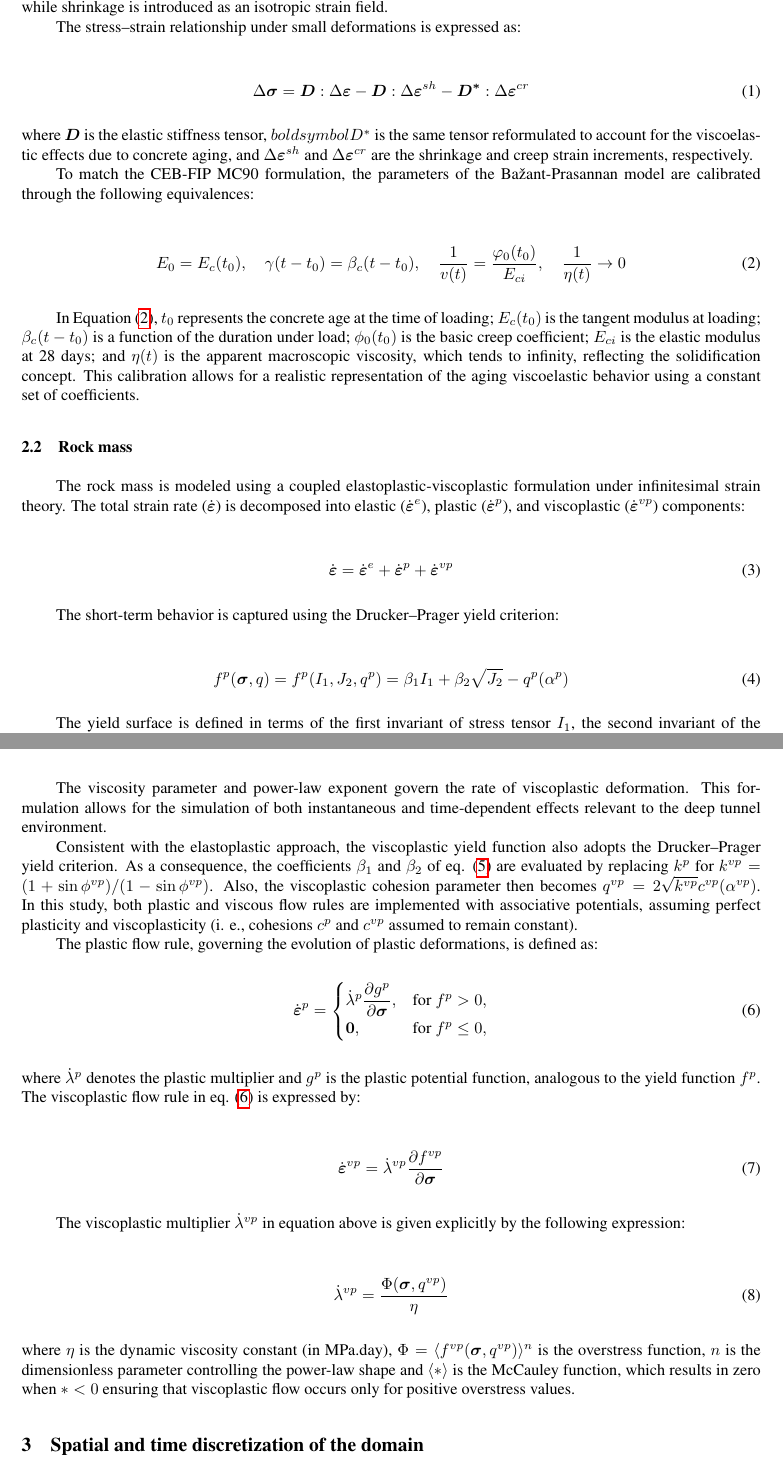
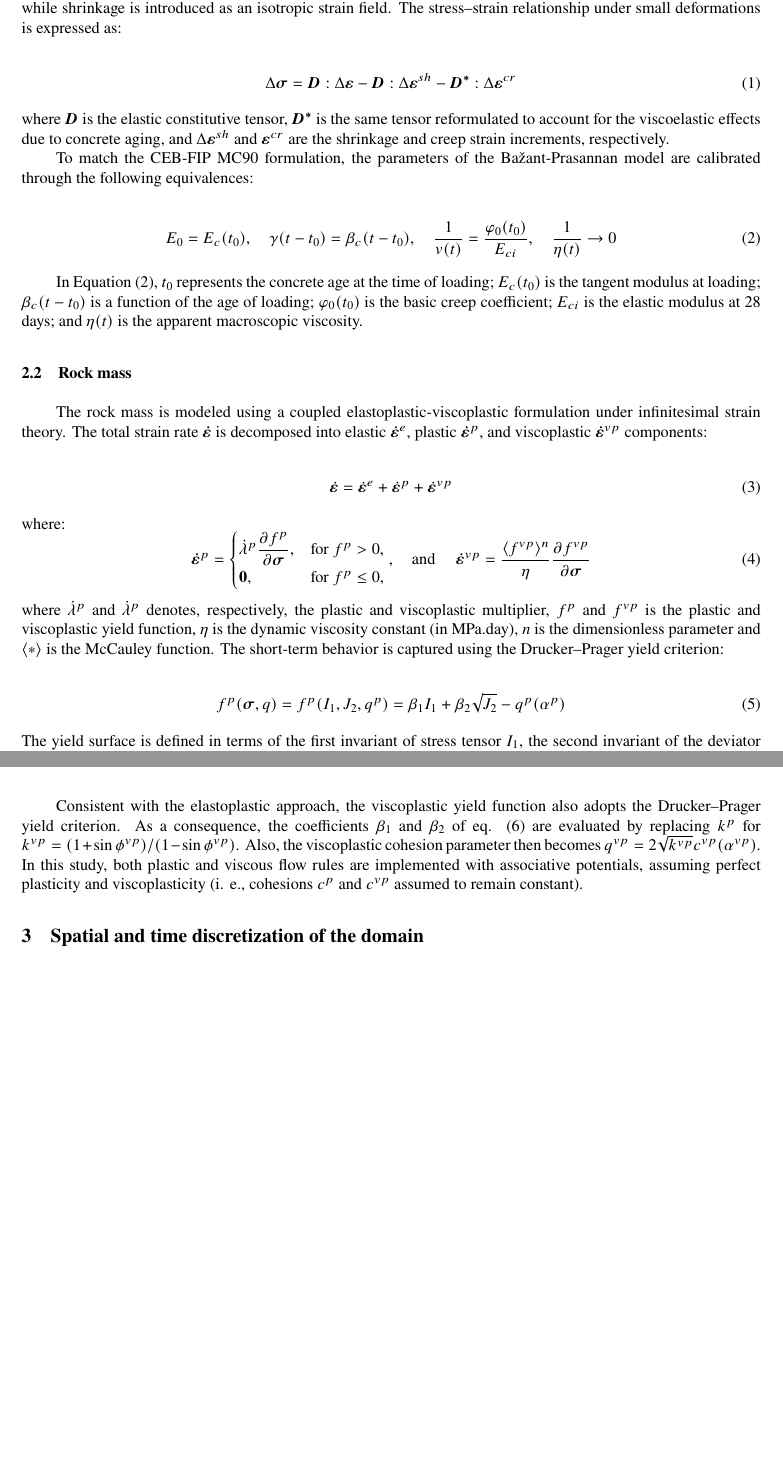
Before and after one commit to felquevedo/CILAMCE2025, a LaTeX book (template.tex): two parts of pages 2 and 3 of 9, joined at a grey line, cut so that both start at the same text, the shorter picture padded with empty space. Compiled offline with pdfLaTeX; a LaTeX package or settings file that is missing is left out.

Commit message:
Modfy constitutive section
- Add equations variable
- Add packages
- Modfy constitutive section

```diff
--- a/template.tex
+++ b/template.tex
@@ -205,58 +263,50 @@ The structural response of the tunnel system is governed by time-dependent behav
 % --------------------------------------------------------------------------
 
 The viscoelastic behavior of concrete is modeled using the Solidification Theory developed by \citet{BazantPrasannanA,BazantPrasannanB}, calibrated with the CEB-FIP Model Code 1990 standard specifications formulation described
-in \citet{CEB1993}. This formulation enables the simulation of delayed deformations and stress redistribution caused by creep and shrinkage in the lining. The creep strain is represented through a Generalized Kelvin chain with aging, while shrinkage is introduced as an isotropic strain field.
-
-The stress–strain relationship under small deformations is expressed as:
-
-\vspace{6pt}
+in \citet{CEB1993}. This formulation enables the simulation of delayed deformations and stress redistribution caused by creep and shrinkage in the lining. The creep strain is represented through a Generalized Kelvin chain with aging, while shrinkage is introduced as an isotropic strain field. The stress–strain relationship under small deformations is expressed as:
 \begin{center}
 	\begin{equation}
-		\Delta \boldsymbol{\sigma} = \boldsymbol{D} : \Delta \boldsymbol{\varepsilon} - \boldsymbol{D} : \Delta \boldsymbol{\varepsilon}^{sh} - \boldsymbol{D^{\ast}} : \Delta \boldsymbol{\varepsilon}^{cr}
+		\Delta \stress = \Dll : \Delta \strain - \Dll : \Delta \strainsh - \Dllmod : \Delta \straincr
 		\label{Eq1}
 	\end{equation}
 \end{center}
-\vspace{6pt}
-
-\noindent where $\boldsymbol{D}$ is the elastic stiffness tensor, $boldsymbol{D}^{\ast}$ is the same tensor reformulated to account for the viscoelastic effects due to concrete aging, and $\Delta \boldsymbol{\varepsilon}^{sh}$ and $\Delta \boldsymbol{\varepsilon}^{cr}$ are the shrinkage and creep strain increments, respectively.
+where $\Dll$ is the elastic constitutive tensor, $\Dllmod$ is the same tensor reformulated to account for the viscoelastic effects due to concrete aging, and $\Delta \strainsh$ and $\straincr$ are the shrinkage and creep strain increments, respectively.
 
 To match the CEB-FIP MC90 formulation, the parameters of the Bažant-Prasannan model are calibrated through the following equivalences:
-
-\vspace{6pt}
 \begin{center}
 	\begin{equation}
 		E_0 = E_c(t_0), \quad \gamma(t - t_0) = \beta_c(t - t_0), \quad \dfrac{1}{v(t)} = \dfrac{\varphi_0(t_0)}{E_{ci}}, \quad \dfrac{1}{\eta(t)} \rightarrow 0
 		\label{Eq2}
 	\end{equation}
 \end{center}
-\vspace{6pt}
 
-In Equation (\ref{Eq2}), $t_0$ represents the concrete age at the time of loading; $E_c(t_0)$ is the tangent modulus at loading; $\beta_c(t-t_0)$ is a function of the duration under load; $\phi_0(t_0)$ is the basic creep coefficient; $E_{ci}$ is the elastic modulus at 28 days; and $\eta(t)$ is the apparent macroscopic viscosity, which tends to infinity, reflecting the solidification concept. This calibration allows for a realistic representation of the aging viscoelastic behavior using a constant set of coefficients.
+In Equation (\ref{Eq2}), $t_0$ represents the concrete age at the time of loading; $E_c(t_0)$ is the tangent modulus at loading; $\beta_c(t-t_0)$ is a function of the age of loading; $\varphi_0(t_0)$ is the basic creep coefficient; $E_{ci}$ is the elastic modulus at 28 days; and $\eta(t)$ is the apparent macroscopic viscosity.
 
 % --------------------------------------------------------------------------
 \subsection{Rock mass} \label{constitmodelrockmass}
 % --------------------------------------------------------------------------
 
-The rock mass is modeled using a coupled elastoplastic-viscoplastic formulation under infinitesimal strain theory. The total strain rate ($\dot{\boldsymbol{\varepsilon}}$) is decomposed into elastic ($\dot{\boldsymbol{\varepsilon}}^{e}$), plastic ($\dot{\boldsymbol{\varepsilon}}^{p}$), and viscoplastic ($\dot{\boldsymbol{\varepsilon}}^{vp}$) components:
-
-\vspace{6pt}
+The rock mass is modeled using a coupled elastoplastic-viscoplastic formulation under infinitesimal strain theory. The total strain rate $\dstrain$ is decomposed into elastic $\dstraine$, plastic $\dstrainp$, and viscoplastic $\dstrainv$ components:
 \begin{center}
 	\begin{equation}
 		\dot{\boldsymbol{\varepsilon}} = \dot{\boldsymbol{\varepsilon}}^{e} + \dot{\boldsymbol{\varepsilon}}^{p} + \dot{\boldsymbol{\varepsilon}}^{vp}
 		\label{Eq3}
 	\end{equation}
 \end{center}
-\vspace{6pt}
-
-The short-term behavior is captured using the Drucker–Prager yield criterion:
-
-\vspace{6pt}
+where:
+\begin{equation}
+	\dstrainp = \begin{cases}
+		\dot{\lambda}^p \dfrac{\partial f^p}{\partial \stress}, & \text{for } f^p > 0, \\
+		\boldsymbol{0}, & \text{for } f^p \le 0,
+	\end{cases}
+ 	, \quad \text{and } \quad \dstrainv = \dfrac{\langle f^{vp}\rangle^n}{\eta} \dfrac{\partial f^{vp}}{\partial \stress}
+	\label{Eq6}
+\end{equation}
+where $\dot{\lambda}^p$ and $\dot{\lambda}^p$ denotes, respectively, the plastic and viscoplastic multiplier, $f^p$ and $f^{vp}$ is the plastic and viscoplastic yield function, $\eta$ is the dynamic viscosity constant (in MPa.day), $n$ is the dimensionless parameter and $\langle \ast \rangle$ is the McCauley function. The short-term behavior is captured using the Drucker–Prager yield criterion:
 \begin{center}
 	\begin{equation}
 		f^p(\boldsymbol{{\sigma}},q) = f^p(I_1, J_2, q^p)= \beta_1 I_1 + \beta_2 \sqrt{J_2} - q^p(\alpha^p)
 		\label{Eq4}
 	\end{equation}
 \end{center}
-\vspace{6pt}
-
 The yield surface is defined in terms of the first invariant of stress tensor $I_1$, the second invariant of the deviator tensor $J_2$, the parameter related to cohesion $q^p(\alpha^p)$ and the strength parameters related to the friction angle $\beta_1$ and $\beta_2$. These terms are given by:
@@ -273,46 +319,6 @@ The yield surface is defined in terms of the first invariant of stress tensor $I
 \noindent where $k^p = (1+\sin{\phi^p})/(1-\sin{\phi^p})$ and $\alpha^p$ is the internal variable associated with the hardening and softening of the material.
 
-The viscosity parameter and power-law exponent govern the rate of viscoplastic deformation. This formulation allows for the simulation of both instantaneous and time-dependent effects relevant to the deep tunnel environment.
-
 Consistent with the elastoplastic approach, the viscoplastic yield function also adopts the Drucker–Prager yield criterion. As a consequence, the coefficients $\beta_1$ and $\beta_2$ of eq. (\ref{Eq5}) are evaluated by replacing $k^p$ for $k^{vp} = (1+\sin{\phi^{vp}})/(1-\sin{\phi^{vp}})$. Also, the viscoplastic cohesion parameter then becomes $q^{vp} = 2\sqrt{k^{vp}}c^{vp}(\alpha^{vp})$. In this study, both plastic and viscous flow rules are implemented with associative potentials, assuming perfect plasticity and viscoplasticity (i. e., cohesions $c^p$ and $c^{vp}$ assumed to remain constant).
-
-The plastic flow rule, governing the evolution of plastic deformations, is defined as:
-
-\vspace{6pt}
-\begin{equation}
-	\dot{\boldsymbol{\varepsilon}}^p = \begin{cases}
-		\dot{\lambda}^p \dfrac{\partial g^p}{\partial \boldsymbol{\sigma}}, & \text{for } f^p > 0, \\
-		\boldsymbol{0}, & \text{for } f^p \le 0,
-	\end{cases}
-	\label{Eq6}
-\end{equation}
-\vspace{6pt}
-
-\noindent where $\dot{\lambda}^p$ denotes the plastic multiplier and $g^p$ is the plastic potential function, analogous to the yield function $f^p$. The viscoplastic flow rule in eq. (\ref{Eq6}) is expressed by:
-
-\vspace{6pt}
-\begin{center}
-	\begin{equation}
-		\dot{\boldsymbol{\varepsilon}}^{vp} = \dot{\lambda}^{vp} \dfrac{\partial f^{vp}}{\partial \boldsymbol{\sigma}}
-		\label{Eq7}
-	\end{equation}
-\end{center}
-\vspace{6pt}
-
-The viscoplastic multiplier $\dot{\lambda}^{vp}$ in equation above is given explicitly by the following expression:
-
-\vspace{6pt}
-\begin{center}
-	\begin{equation}
-		\dot{\lambda}^{vp} = \dfrac{\Phi(\boldsymbol{\sigma},q^{vp})}{\eta}
-		\label{Eq8}
-	\end{equation}
-\end{center}
-\vspace{6pt}
-
-\noindent where $\eta$ is the dynamic viscosity constant (in MPa.day), $\Phi = \langle f^{vp}(\boldsymbol{\sigma},q^{vp})\rangle^n$ is the overstress function, $n$ is the dimensionless parameter controlling the power-law shape and $\langle \ast \rangle$ is the McCauley function, which results in zero when $\ast < 0$ ensuring that viscoplastic flow occurs only for positive overstress values.
-
-
 
 % --------------------------------------------------------------------------
 \section{Spatial and time discretization of the domain}\label{sec:domain}
```
Also changed, not shown: template.pdf, template.tex (82 more changed lines), 3 other files.
